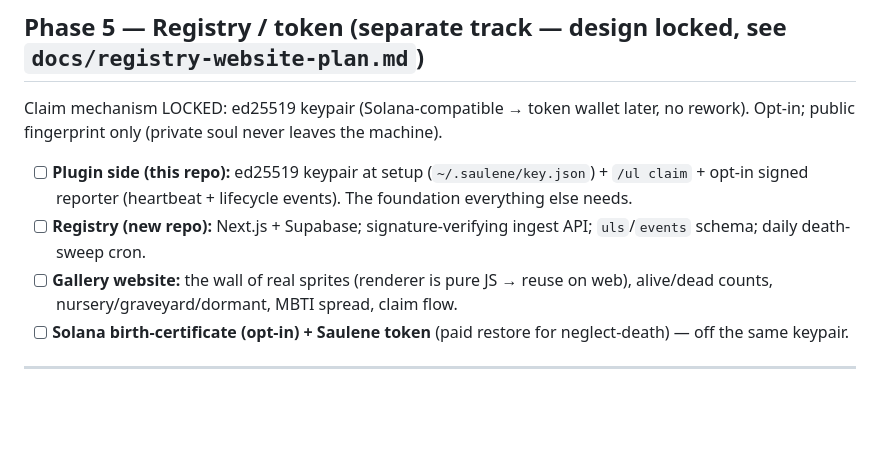
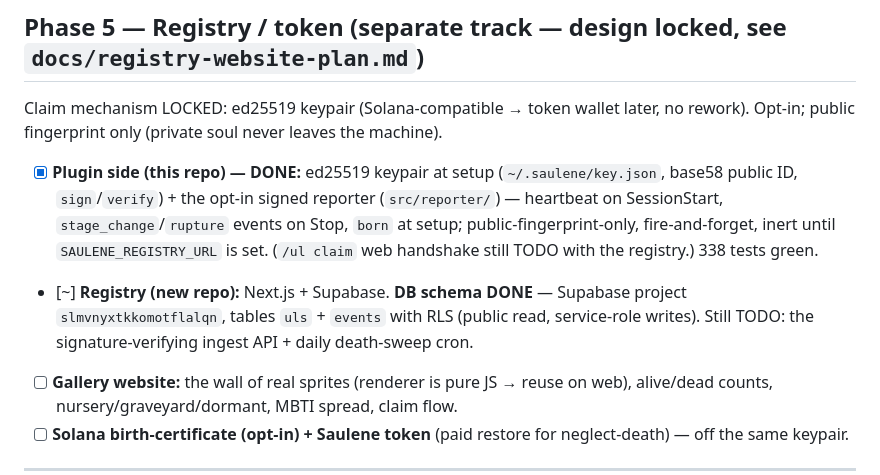
Before and after one commit to shott038/Saulene, a Markdown page: BUILD_GUIDE.md, the part around the change. Drawn GitHub-style; blank space fills up the shorter version.

Commit message:
Sync guidemap: registry plugin-side + DB schema done
Plugin reporter landed (opt-in signed heartbeat/events, fire-and-forget,
inert until SAULENE_REGISTRY_URL set); keypair/identity already in. Supabase
project + uls/events schema (RLS) created. Remaining Phase-5: the registry
API + gallery website (new repo) + death-sweep + token.

Co-Authored-By: Claude Opus 4.8 <noreply@anthropic.com>

```diff
--- a/BUILD_GUIDE.md
+++ b/BUILD_GUIDE.md
@@ -188,10 +188,14 @@ Legend: `[x]` done · `[~]` in progress · `[ ]` not started.
 ## Phase 5 — Registry / token (separate track — design locked, see `docs/registry-website-plan.md`)
 Claim mechanism LOCKED: ed25519 keypair (Solana-compatible → token wallet later, no rework).
 Opt-in; public fingerprint only (private soul never leaves the machine).
-- [ ] **Plugin side (this repo):** ed25519 keypair at setup (`~/.saulene/key.json`) + `/ul claim` +
-      opt-in signed reporter (heartbeat + lifecycle events). The foundation everything else needs.
-- [ ] **Registry (new repo):** Next.js + Supabase; signature-verifying ingest API; `uls`/`events`
-      schema; daily death-sweep cron.
+- [x] **Plugin side (this repo) — DONE:** ed25519 keypair at setup (`~/.saulene/key.json`, base58
+      public ID, `sign`/`verify`) + the opt-in signed reporter (`src/reporter/`) — heartbeat on
+      SessionStart, `stage_change`/`rupture` events on Stop, `born` at setup; public-fingerprint-only,
+      fire-and-forget, inert until `SAULENE_REGISTRY_URL` is set. (`/ul claim` web handshake still TODO
+      with the registry.) 338 tests green.
+- [~] **Registry (new repo):** Next.js + Supabase. **DB schema DONE** — Supabase project
+      `slmvnyxtkkomotflalqn`, tables `uls` + `events` with RLS (public read, service-role writes).
+      Still TODO: the signature-verifying ingest API + daily death-sweep cron.
 - [ ] **Gallery website:** the wall of real sprites (renderer is pure JS → reuse on web), alive/dead
       counts, nursery/graveyard/dormant, MBTI spread, claim flow.
 - [ ] **Solana birth-certificate (opt-in) + Saulene token** (paid restore for neglect-death) — off
```
